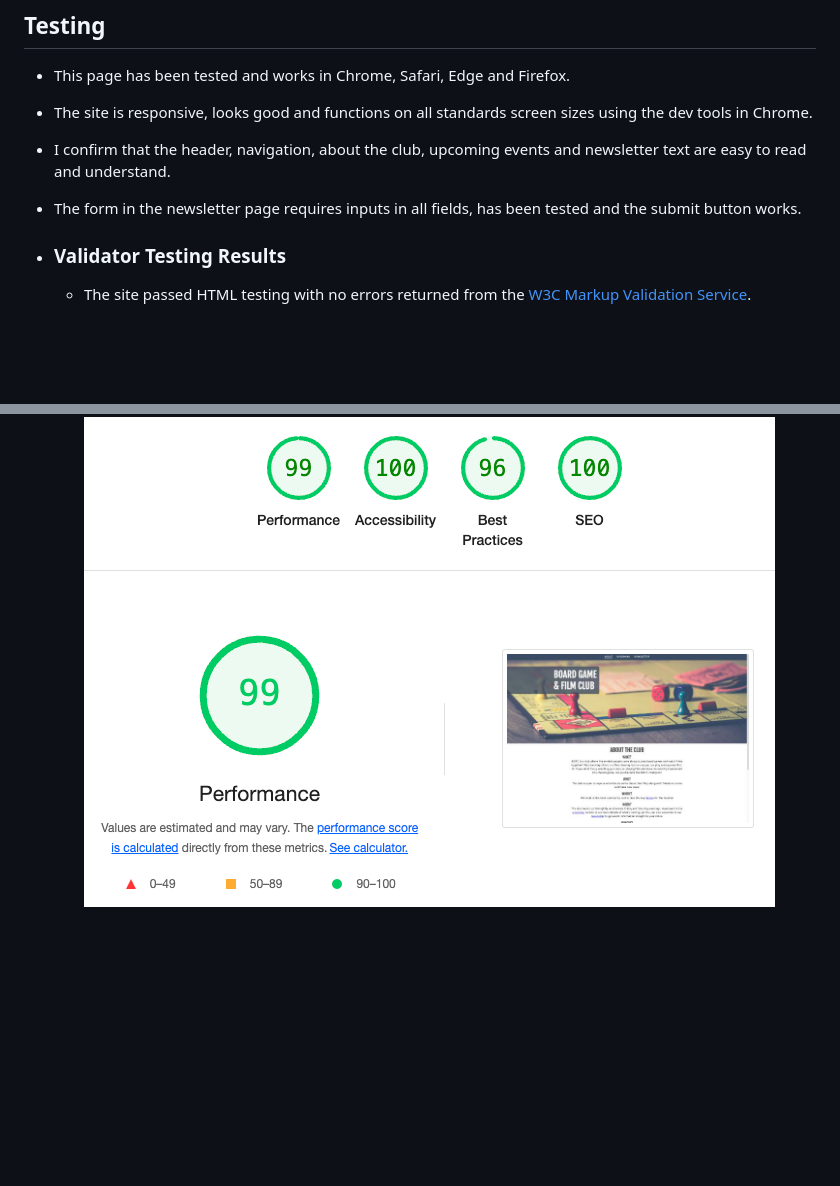
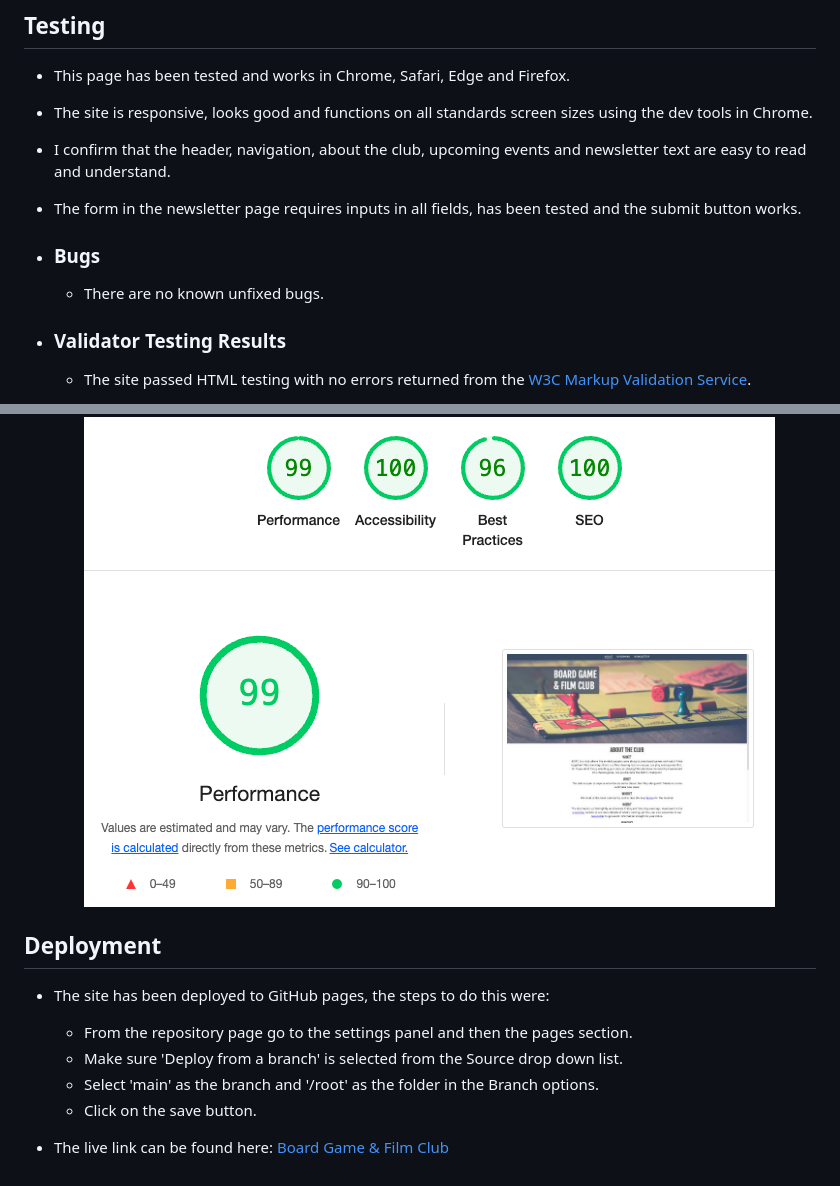
Before and after one commit to apeskinian/p1_bgfc, a Markdown page: README.md, 2 parts joined by grey strips. Rendered like a GitHub page; blank space fills up the shorter version.

Commit message:
Add deployment section to README

```diff
--- a/README.md
+++ b/README.md
@@ -61,6 +61,9 @@ Board Game & Film Club is a site to inform people about their local club in Maid
   - I confirm that the header, navigation, about the club, upcoming events and newsletter text are easy to read and understand.
   - The form in the newsletter page requires inputs in all fields, has been tested and the submit button works.
 
+  - ### Bugs
+    - There are no known unfixed bugs.
+
   - ### Validator Testing Results
 
     - The site passed HTML testing with no errors returned from the [W3C Markup Validation Service](https://validator.w3.org/ "The W3C Markup Validation Service").
@@ -68,3 +71,14 @@ Board Game & Film Club is a site to inform people about their local club in Maid
     - The site has a good accessibilty score from lighthouse in the Chrome devtools:
 
       ![Lighthouse test results](media/bgfc-lighthouse.png "Devtools Lighthouse results")
+
+## Deployment
+
+  - The site has been deployed to GitHub pages, the steps to do this were:
+
+    - From the repository page go to the settings panel and then the pages section.
+    - Make sure 'Deploy from a branch' is selected from the Source drop down list.
+    - Select 'main' as the branch and '/root' as the folder in the Branch options.
+    - Click on the save button.
+
+  - The live link can be found here: [Board Game & Film Club](https://apeskinian.github.io/p1_bgfc/ "BGFC link")
```
